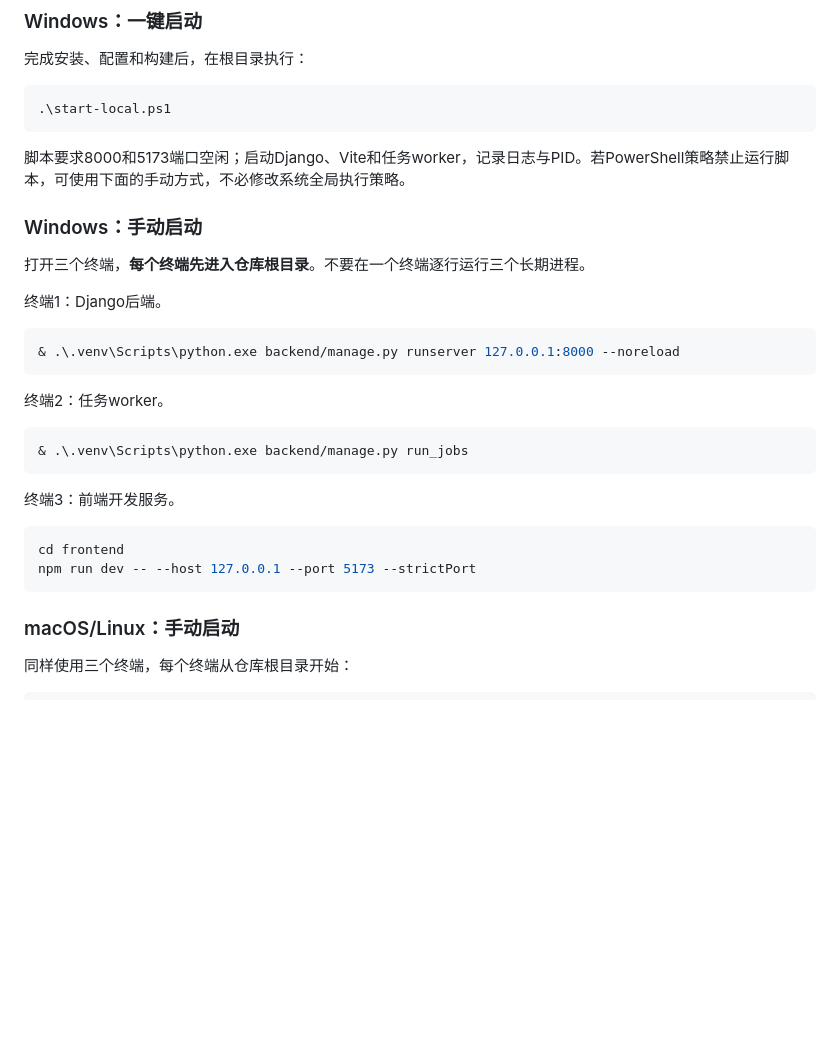
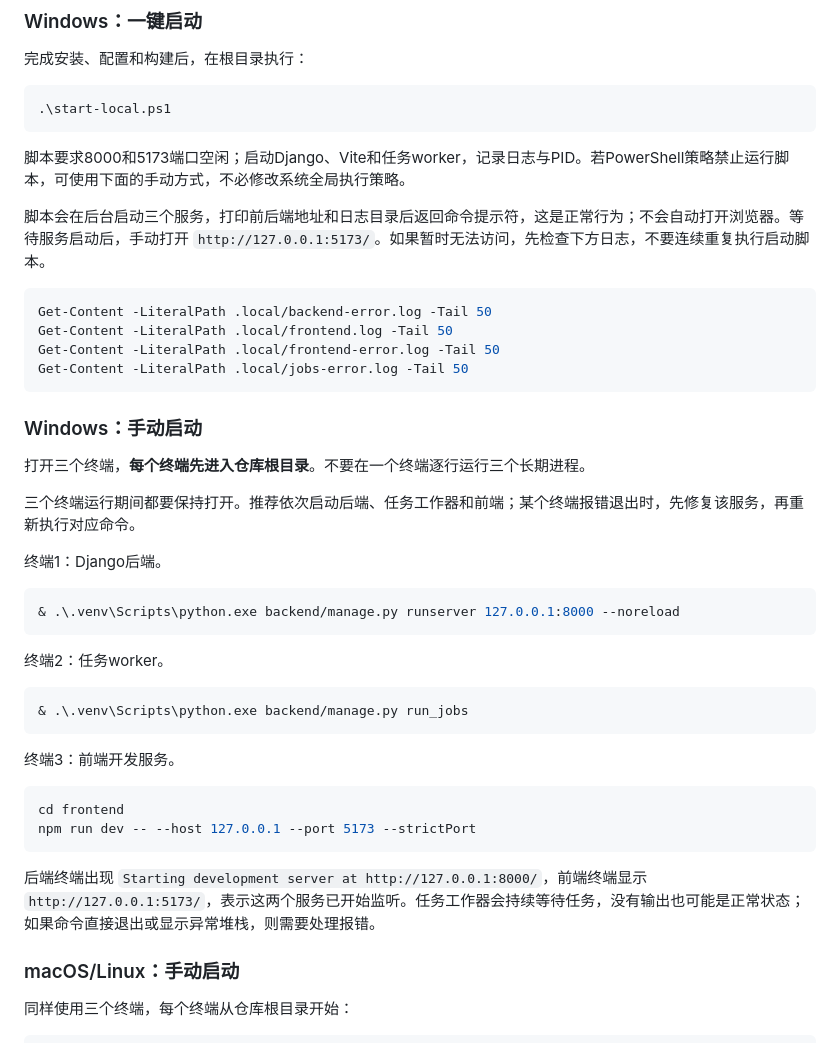
Before and after one commit to xiaoxiang-le/AI-friends, a Markdown page: README.md, the part around one of its changes. GitHub-like rendering; blank space fills up the shorter version.

````diff
--- a/README.md
+++ b/README.md
@@ -263,9 +291,20 @@ wss://你的WorkspaceId.cn-beijing.maas.aliyuncs.com/api-ws/v1/inference
 
 脚本要求8000和5173端口空闲；启动Django、Vite和任务worker，记录日志与PID。若PowerShell策略禁止运行脚本，可使用下面的手动方式，不必修改系统全局执行策略。
 
+脚本会在后台启动三个服务，打印前后端地址和日志目录后返回命令提示符，这是正常行为；不会自动打开浏览器。等待服务启动后，手动打开 `http://127.0.0.1:5173/`。如果暂时无法访问，先检查下方日志，不要连续重复执行启动脚本。
+
+```powershell
+Get-Content -LiteralPath .local/backend-error.log -Tail 50
+Get-Content -LiteralPath .local/frontend.log -Tail 50
+Get-Content -LiteralPath .local/frontend-error.log -Tail 50
+Get-Content -LiteralPath .local/jobs-error.log -Tail 50
+```
+
 ### Windows：手动启动
 
 打开三个终端，**每个终端先进入仓库根目录**。不要在一个终端逐行运行三个长期进程。
+
+三个终端运行期间都要保持打开。推荐依次启动后端、任务工作器和前端；某个终端报错退出时，先修复该服务，再重新执行对应命令。
 
 终端1：Django后端。
 
@@ -285,6 +324,8 @@ wss://你的WorkspaceId.cn-beijing.maas.aliyuncs.com/api-ws/v1/inference
 cd frontend
 npm run dev -- --host 127.0.0.1 --port 5173 --strictPort
 ```
+
+后端终端出现 `Starting development server at http://127.0.0.1:8000/`，前端终端显示 `http://127.0.0.1:5173/`，表示这两个服务已开始监听。任务工作器会持续等待任务，没有输出也可能是正常状态；如果命令直接退出或显示异常堆栈，则需要处理报错。
 
 ### macOS/Linux：手动启动
 
````
Also changed, not shown: other parts of README.md (+39 -2 lines).
